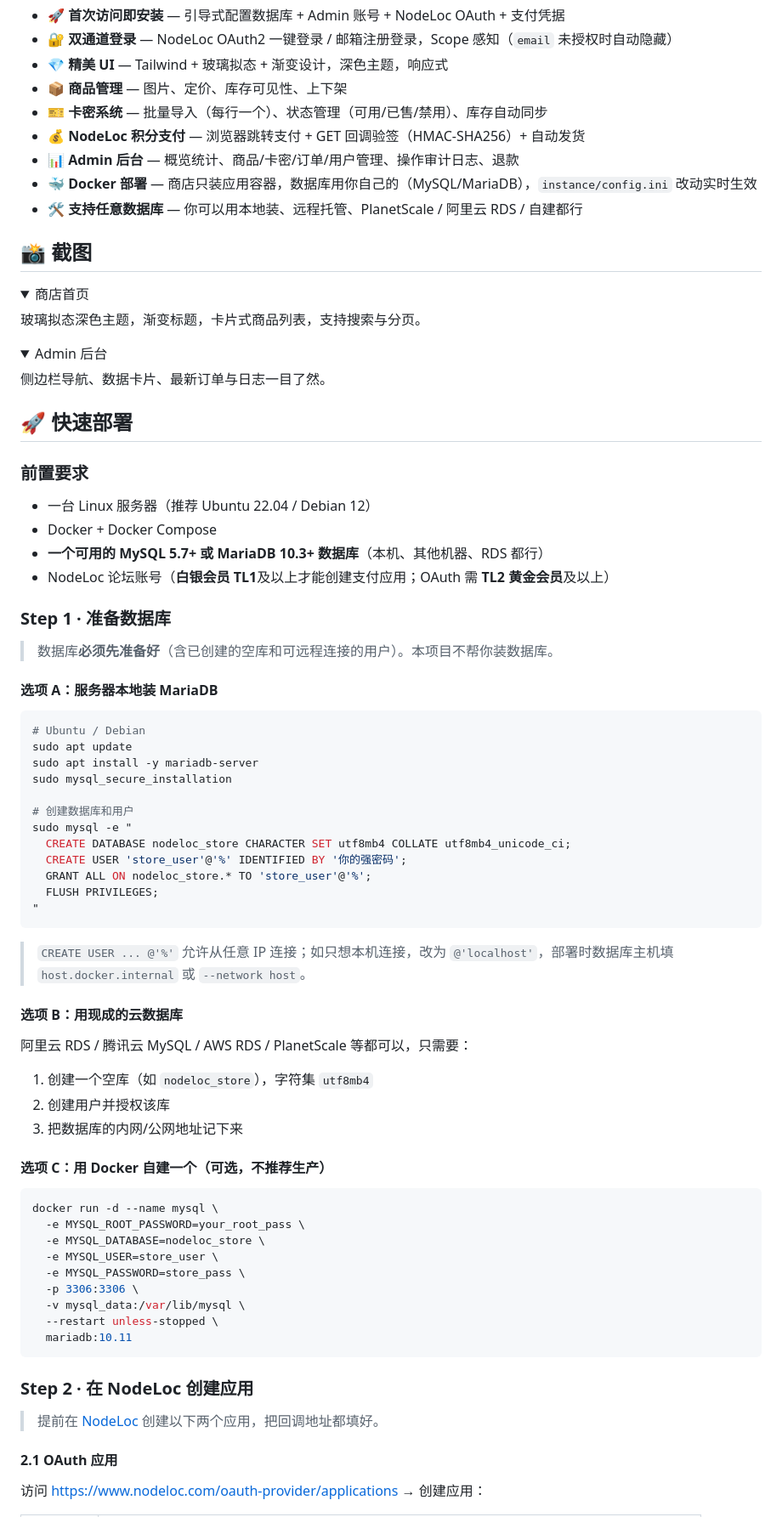
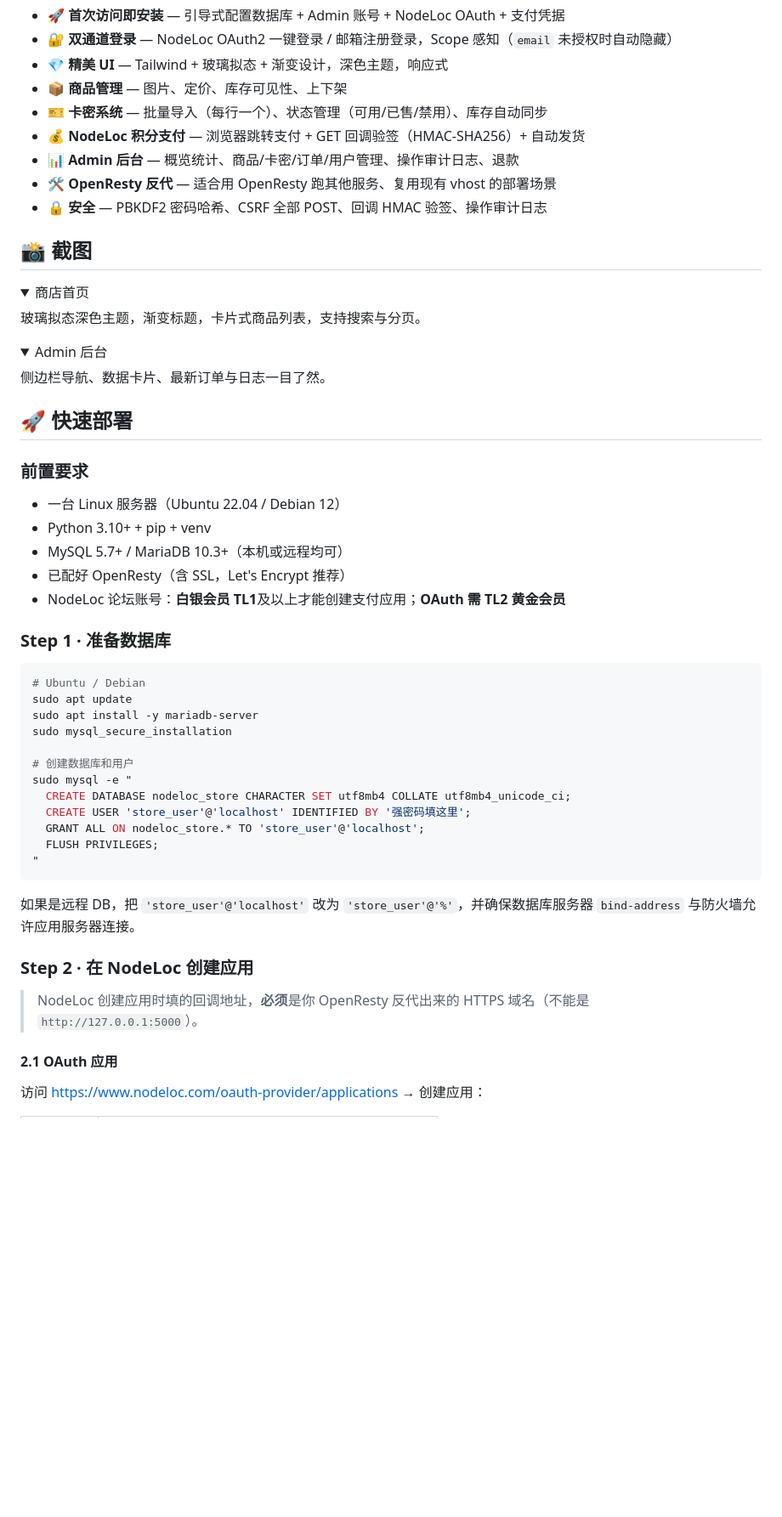
Before and after one commit to kaoqy/Nodeloc-Store, a Markdown page: README.md, the part around one of its changes. Shown at 85% size. Drawn GitHub-style; folded sections open; blank space fills up the shorter version.

````diff
--- a/README.md
+++ b/README.md
@@ -15,8 +15,8 @@
 - 🎫 **卡密系统** — 批量导入（每行一个）、状态管理（可用/已售/禁用）、库存自动同步
 - 💰 **NodeLoc 积分支付** — 浏览器跳转支付 + GET 回调验签（HMAC-SHA256）+ 自动发货
 - 📊 **Admin 后台** — 概览统计、商品/卡密/订单/用户管理、操作审计日志、退款
-- 🐳 **Docker 部署** — 商店只装应用容器，数据库用你自己的（MySQL/MariaDB），`instance/config.ini` 改动实时生效
-- 🛠️ **支持任意数据库** — 你可以用本地装、远程托管、PlanetScale / 阿里云 RDS / 自建都行
+- 🛠️ **OpenResty 反代** — 适合用 OpenResty 跑其他服务、复用现有 vhost 的部署场景
+- 🔒 **安全** — PBKDF2 密码哈希、CSRF 全部 POST、回调 HMAC 验签、操作审计日志
 
 ## 📸 截图
 
@@ -38,16 +38,13 @@
 
 ### 前置要求
 
-- 一台 Linux 服务器（推荐 Ubuntu 22.04 / Debian 12）
-- Docker + Docker Compose
-- **一个可用的 MySQL 5.7+ 或 MariaDB 10.3+ 数据库**（本机、其他机器、RDS 都行）
-- NodeLoc 论坛账号（**白银会员 TL1**及以上才能创建支付应用；OAuth 需 **TL2 黄金会员**及以上）
+- 一台 Linux 服务器（Ubuntu 22.04 / Debian 12）
+- Python 3.10+ + pip + venv
+- MySQL 5.7+ / MariaDB 10.3+（本机或远程均可）
+- 已配好 OpenResty（含 SSL，Let's Encrypt 推荐）
+- NodeLoc 论坛账号：**白银会员 TL1**及以上才能创建支付应用；**OAuth 需 TL2 黄金会员**
 
 ### Step 1 · 准备数据库
-
-> 数据库**必须先准备好**（含已创建的空库和可远程连接的用户）。本项目不帮你装数据库。
-
-#### 选项 A：服务器本地装 MariaDB
 
 ```bash
 # Ubuntu / Debian
@@ -58,38 +55,17 @@ sudo mysql_secure_installation
 # 创建数据库和用户
 sudo mysql -e "
   CREATE DATABASE nodeloc_store CHARACTER SET utf8mb4 COLLATE utf8mb4_unicode_ci;
-  CREATE USER 'store_user'@'%' IDENTIFIED BY '你的强密码';
-  GRANT ALL ON nodeloc_store.* TO 'store_user'@'%';
+  CREATE USER 'store_user'@'localhost' IDENTIFIED BY '强密码填这里';
+  GRANT ALL ON nodeloc_store.* TO 'store_user'@'localhost';
   FLUSH PRIVILEGES;
 "
 ```
 
-> `CREATE USER ... @'%'` 允许从任意 IP 连接；如只想本机连接，改为 `@'localhost'`，部署时数据库主机填 `host.docker.internal` 或 `--network host`。
-
-#### 选项 B：用现成的云数据库
-
-阿里云 RDS / 腾讯云 MySQL / AWS RDS / PlanetScale 等都可以，只需要：
-1. 创建一个空库（如 `nodeloc_store`），字符集 `utf8mb4`
-2. 创建用户并授权该库
-3. 把数据库的内网/公网地址记下来
-
-#### 选项 C：用 Docker 自建一个（可选，不推荐生产）
-
-```bash
-docker run -d --name mysql \
-  -e MYSQL_ROOT_PASSWORD=your_root_pass \
-  -e MYSQL_DATABASE=nodeloc_store \
-  -e MYSQL_USER=store_user \
-  -e MYSQL_PASSWORD=store_pass \
-  -p 3306:3306 \
-  -v mysql_data:/var/lib/mysql \
-  --restart unless-stopped \
-  mariadb:10.11
-```
+如果是远程 DB，把 `'store_user'@'localhost'` 改为 `'store_user'@'%'`，并确保数据库服务器 `bind-address` 与防火墙允许应用服务器连接。
 
 ### Step 2 · 在 NodeLoc 创建应用
 
-> 提前在 [NodeLoc](https://www.nodeloc.com) 创建以下两个应用，把回调地址都填好。
+> NodeLoc 创建应用时填的回调地址，**必须**是你 OpenResty 反代出来的 HTTPS 域名（不能是 `http://127.0.0.1:5000`）。
 
 #### 2.1 OAuth 应用
 
````
Also changed, not shown: other parts of README.md (+165 -70 lines).
